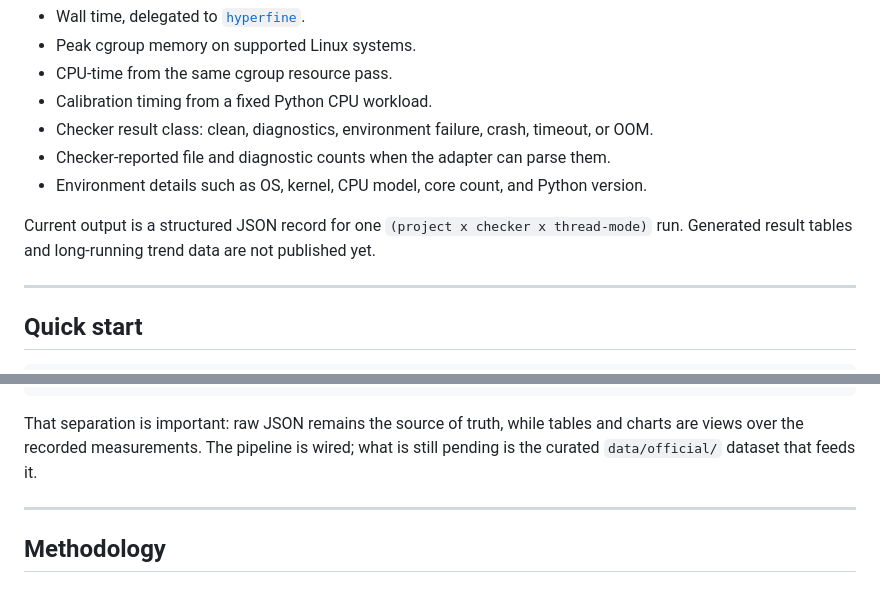
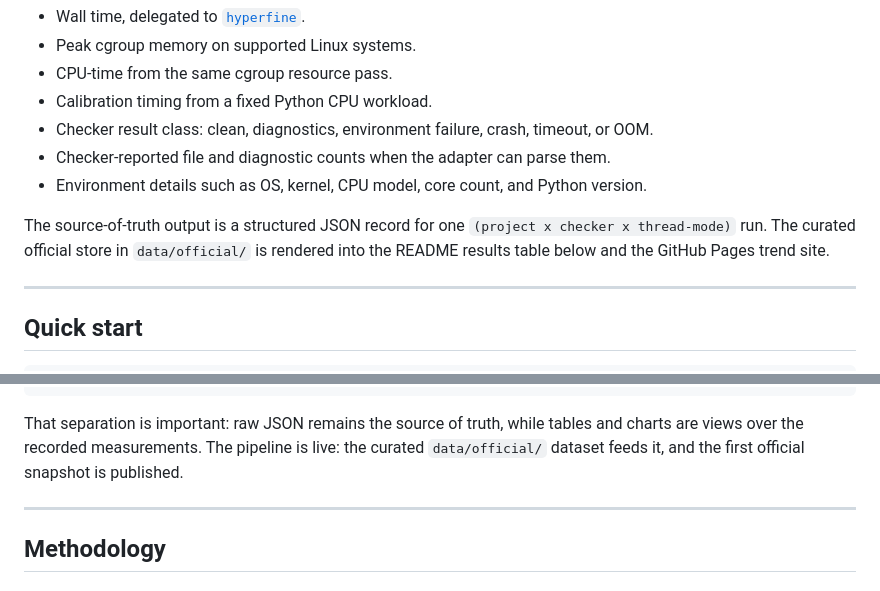
Before and after one commit to mikeleppane/typebench, a Markdown page: README.md, 2 parts joined by grey strips. Drawn GitHub-style.

Commit message:
docs(readme): correct stale "not yet published" claims
Two passages said result tables/trend data were not published yet and that the
data/official/ dataset was still pending. Both are stale: data/official/ holds the
first official snapshot, the README results table is rendered from it, and the
Pages trend site is live. For a tool whose only product is trust, stale
methodology prose is a real cost. Describe the shipped state instead.

````diff
--- a/README.md
+++ b/README.md
@@ -71,9 +71,9 @@ For each run, typebench can record:
 - Checker-reported file and diagnostic counts when the adapter can parse them.
 - Environment details such as OS, kernel, CPU model, core count, and Python version.
 
-Current output is a structured JSON record for one `(project x checker x
-thread-mode)` run. Generated result tables and long-running trend data are not
-published yet.
+The source-of-truth output is a structured JSON record for one `(project x checker
+x thread-mode)` run. The curated official store in `data/official/` is rendered
+into the README results table below and the GitHub Pages trend site.
 
 ---
 
@@ -479,8 +479,9 @@ publish.yml CI  ->  GitHub Pages trend site
 ```
 
 That separation is important: raw JSON remains the source of truth, while tables
-and charts are views over the recorded measurements. The pipeline is wired; what is
-still pending is the curated `data/official/` dataset that feeds it.
+and charts are views over the recorded measurements. The pipeline is live: the
+curated `data/official/` dataset feeds it, and the first official snapshot is
+published.
 
 ---
 
````
